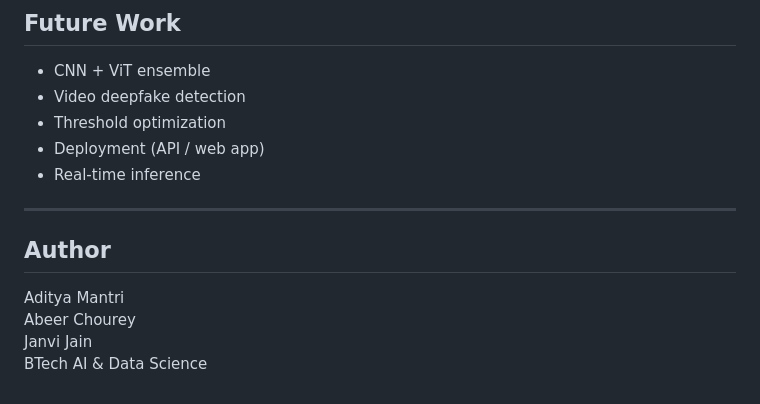
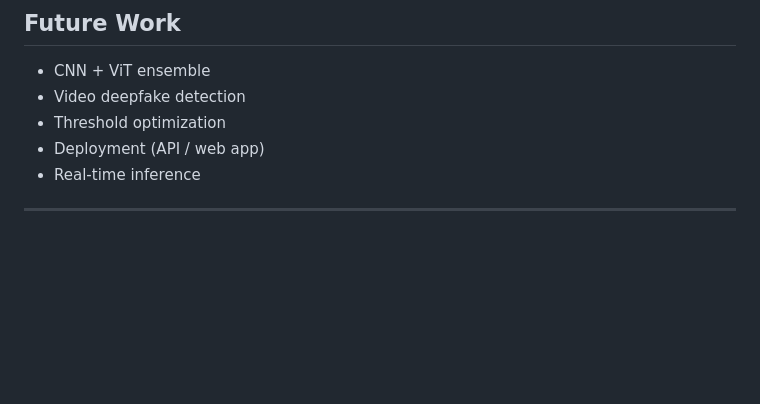
Before and after one commit to AdityaMMantri/DeepFake-Detection, a Markdown page: README.md, the part around the change. Rendered like a GitHub page; blank space fills up the shorter version.

```diff
--- a/README.md
+++ b/README.md
@@ -538,9 +538,3 @@ checkpoints/
 * Real-time inference
 
 ---
-
-## Author
-Aditya Mantri\
-Abeer Chourey\
-Janvi Jain\
-BTech AI & Data Science
```
